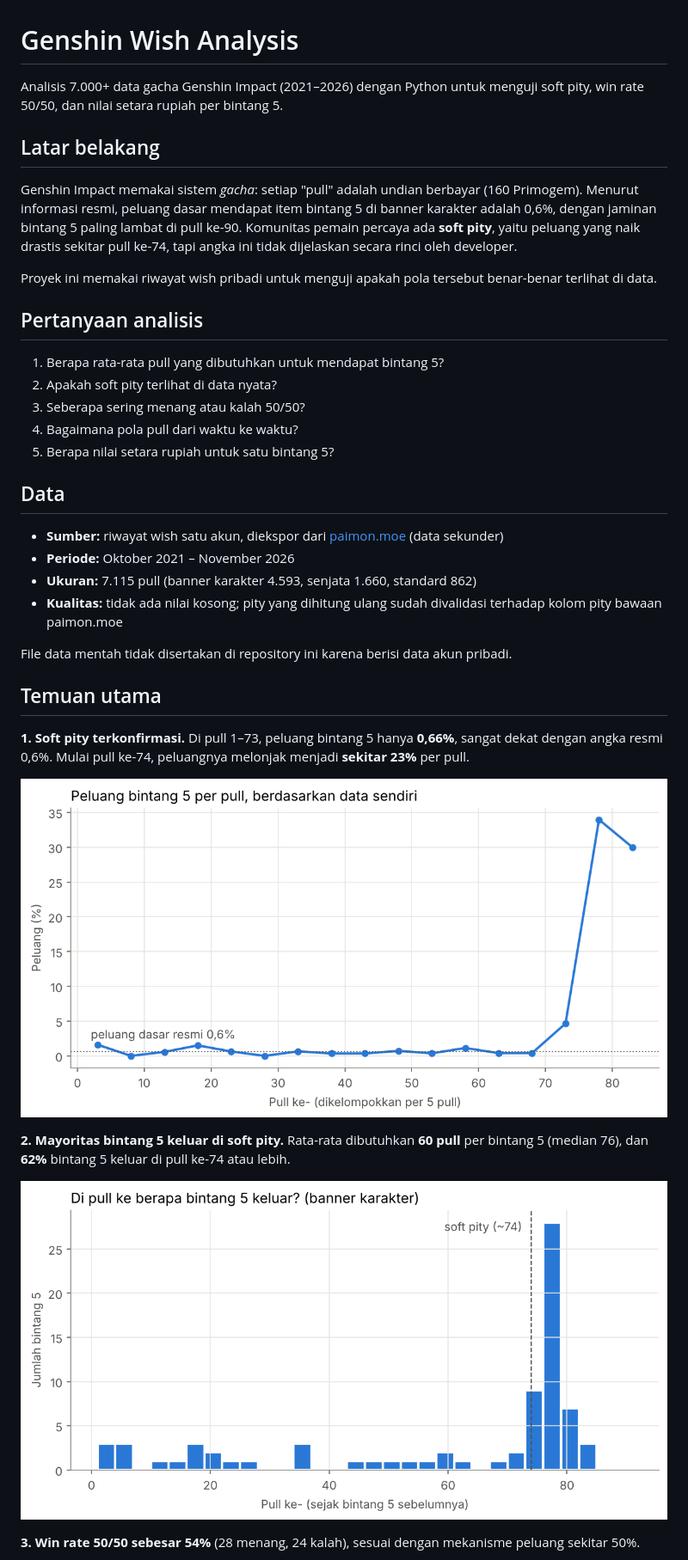
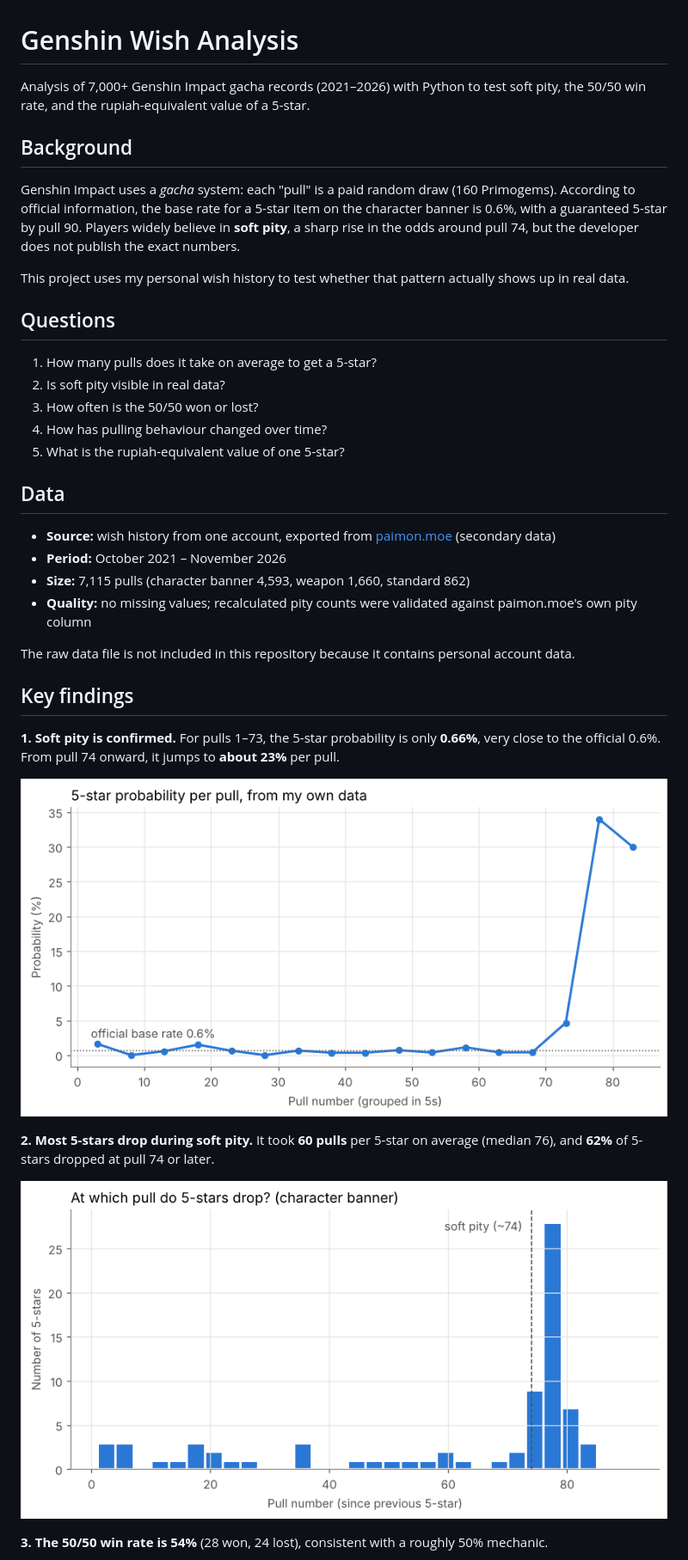
Before and after one commit to kaigerodzm/Genshin-Wish-Analysis, a Markdown page: README.md, the part around one of its changes. Shown at 86% size. Rendered like a GitHub page; pictures changed too: hazard_rate.png, pity_distribution.png.

Commit message:
Translate project to English

```diff
--- a/README.md
+++ b/README.md
@@ -1,31 +1,31 @@
 # Genshin Wish Analysis
 
-Analisis 7.000+ data gacha Genshin Impact (2021–2026) dengan Python untuk menguji soft pity, win rate 50/50, dan nilai setara rupiah per bintang 5.
+Analysis of 7,000+ Genshin Impact gacha records (2021–2026) with Python to test soft pity, the 50/50 win rate, and the rupiah-equivalent value of a 5-star.
 
-## Latar belakang
+## Background
 
-Genshin Impact memakai sistem *gacha*: setiap "pull" adalah undian berbayar (160 Primogem). Menurut informasi resmi, peluang dasar mendapat item bintang 5 di banner karakter adalah 0,6%, dengan jaminan bintang 5 paling lambat di pull ke-90. Komunitas pemain percaya ada **soft pity**, yaitu peluang yang naik drastis sekitar pull ke-74, tapi angka ini tidak dijelaskan secara rinci oleh developer.
+Genshin Impact uses a *gacha* system: each "pull" is a paid random draw (160 Primogems). According to official information, the base rate for a 5-star item on the character banner is 0.6%, with a guaranteed 5-star by pull 90. Players widely believe in **soft pity**, a sharp rise in the odds around pull 74, but the developer does not publish the exact numbers.
 
-Proyek ini memakai riwayat wish pribadi untuk menguji apakah pola tersebut benar-benar terlihat di data.
+This project uses my personal wish history to test whether that pattern actually shows up in real data.
 
-## Pertanyaan analisis
+## Questions
 
-1. Berapa rata-rata pull yang dibutuhkan untuk mendapat bintang 5?
-2. Apakah soft pity terlihat di data nyata?
-3. Seberapa sering menang atau kalah 50/50?
-4. Bagaimana pola pull dari waktu ke waktu?
-5. Berapa nilai setara rupiah untuk satu bintang 5?
+1. How many pulls does it take on average to get a 5-star?
+2. Is soft pity visible in real data?
+3. How often is the 50/50 won or lost?
+4. How has pulling behaviour changed over time?
+5. What is the rupiah-equivalent value of one 5-star?
 
 ## Data
 
-- **Sumber:** riwayat wish satu akun, diekspor dari [paimon.moe](https://paimon.moe) (data sekunder)
-- **Periode:** Oktober 2021 – November 2026
-- **Ukuran:** 7.115 pull (banner karakter 4.593, senjata 1.660, standard 862)
-- **Kualitas:** tidak ada nilai kosong; pity yang dihitung ulang sudah divalidasi terhadap kolom pity bawaan paimon.moe
+- **Source:** wish history from one account, exported from [paimon.moe](https://paimon.moe) (secondary data)
+- **Period:** October 2021 – November 2026
+- **Size:** 7,115 pulls (character banner 4,593, weapon 1,660, standard 862)
+- **Quality:** no missing values; recalculated pity counts were validated against paimon.moe's own pity column
 
-File data mentah tidak disertakan di repository ini karena berisi data akun pribadi.
+The raw data file is not included in this repository because it contains personal account data.
 
-## Temuan utama
+## Key findings
 
-**1. Soft pity terkonfirmasi.** Di pull 1–73, peluang bintang 5 hanya **0,66%**, sangat dekat dengan angka resmi 0,6%. Mulai pull ke-74, peluangnya melonjak menjadi **sekitar 23%** per pull.
+**1. Soft pity is confirmed.** For pulls 1–73, the 5-star probability is only **0.66%**, very close to the official 0.6%. From pull 74 onward, it jumps to **about 23%** per pull.
 
@@ -33,3 +33,3 @@ File data mentah tidak disertakan di repository ini karena berisi data akun prib
 
-**2. Mayoritas bintang 5 keluar di soft pity.** Rata-rata dibutuhkan **60 pull** per bintang 5 (median 76), dan **62%** bintang 5 keluar di pull ke-74 atau lebih.
+**2. Most 5-stars drop during soft pity.** It took **60 pulls** per 5-star on average (median 76), and **62%** of 5-stars dropped at pull 74 or later.
 
@@ -37,3 +37,3 @@ File data mentah tidak disertakan di repository ini karena berisi data akun prib
 
-**3. Win rate 50/50 sebesar 54%** (28 menang, 24 kalah), sesuai dengan mekanisme peluang sekitar 50%.
+**3. The 50/50 win rate is 54%** (28 won, 24 lost), consistent with a roughly 50% mechanic.
 
```
Also changed, not shown: other parts of README.md (+25 -25 lines), fifty_fifty.png, pulls_over_time.png, 1 other file.
